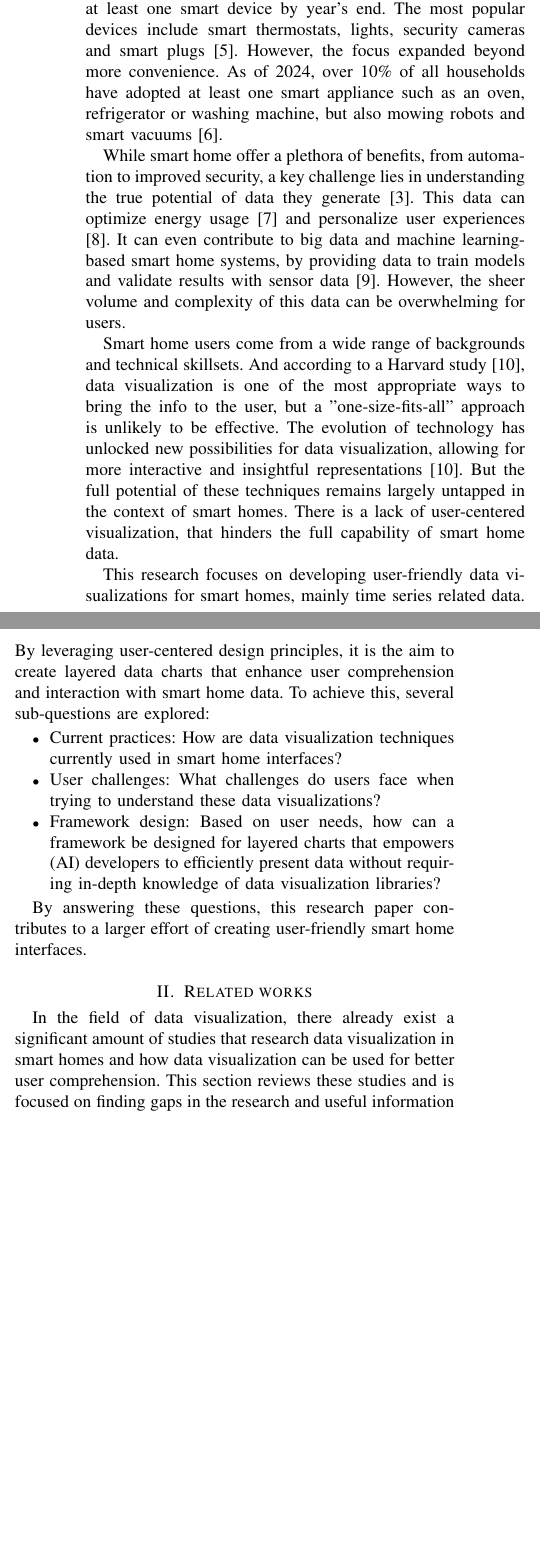
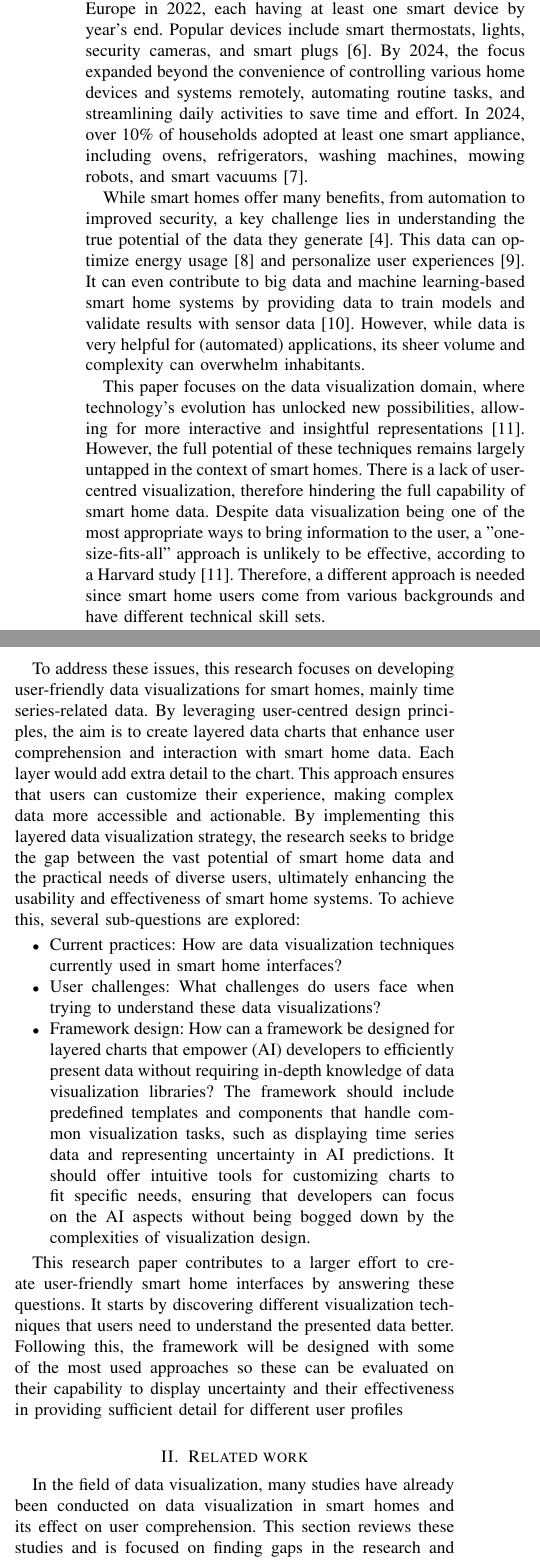
Before and after one commit to SeppeV-2158896/Smarthome-DataPresentationFramework, a LaTeX paper (paper/Seppe_Vandenberk_FIIW_INF_Bachelor_Paper_2023_2024.tex): two parts of the columns of page 1 of 3, joined at a grey line, cut so that both start at the same text, the shorter picture padded with empty space. Compiled offline with pdfLaTeX.

Commit message:
Updates from Overleaf

```diff
--- a/paper/Seppe_Vandenberk_FIIW_INF_Bachelor_Paper_2023_2024.tex
+++ b/paper/Seppe_Vandenberk_FIIW_INF_Bachelor_Paper_2023_2024.tex
@@ -82,23 +82,31 @@ Data visualization, layered visualization, smart homes, web user interface,
 
 
 \section{Introduction}
-\IEEEPARstart{T}{he} modern home is undergoing a transformation driven by the Internet of Things (IoT) and the increasing demand for energy efficiency. There has been a significant evolution from the concept of domotica, the initial idea of home automation, to the integrated systems of smart homes and smart living \cite{Solaimani2015WhatLiterature}. Smart home technologies are innovations that are in some way digitally connected, automated, or enhance services to the user. \cite{Urwin2023WhatIn, NarsunStudios2023UsingFuture, Sovacool2020SmartPolicies}.
+% Coming down from broad subject to smart homes and there definition
+\IEEEPARstart{T}{he} modern home is undergoing a transformation driven by the Internet of Things (IoT) and the increasing demand for energy efficiency~\cite{2023TheNews}. There has been a significant evolution from the concept of domotics, the initial idea of home automation, to the integrated systems of smart homes and smart living~\cite{Solaimani2015WhatLiterature}. Smart home technologies are innovations that are digitally connected, automated, or enhance services to the user~\cite{Urwin2023WhatIn, NarsunStudios2023UsingFuture, Sovacool2020SmartPolicies}. Statistics from Berg Insight illustrate this growing trend, with over 63 million smart homes in Europe in 2022, each having at least one smart device by year's end. Popular devices include smart thermostats, lights, security cameras, and smart plugs~\cite{The2022}. By 2024, the focus expanded beyond the convenience of controlling various home devices and systems remotely, automating routine tasks, and streamlining daily activities to save time and effort. In 2024, over 10\% of households adopted at least one smart appliance, including ovens, refrigerators, washing machines, mowing robots, and smart vacuums~\cite{2024SmartForecast}.
 
-Statistics illustrate this growing trend. In Europe alone, over 63 million smart homes existed in 2022, each having at least one smart device by year's end. The most popular devices include smart thermostats, lights, security cameras and smart plugs \cite{The2022}. However, the focus expanded beyond more convenience. As of 2024, over 10\% of all households have adopted at least one smart appliance such as an oven, refrigerator or washing machine, but also mowing robots and smart vacuums \cite{2024SmartForecast}.
+% Defining the problem in smart homes
+While smart homes offer many benefits, from automation to improved security, a key challenge lies in understanding the true potential of the data they generate~\cite{NarsunStudios2023UsingFuture}. This data can optimize energy usage~\cite{Al-Ali2017AApproach} and personalize user experiences~\cite{Matsui2018AnSensors}. It can even contribute to big data and machine learning-based smart home systems by providing data to train models and validate results with sensor data~\cite{Machorro-Cano2020HEMS-IoT:Saving}. However, while data is very helpful for (automated) applications, its sheer volume and complexity can overwhelm inhabitants.
 
-While smart home offer a plethora of benefits, from automation to improved security, a key challenge lies in understanding the true potential of data they generate \cite{NarsunStudios2023UsingFuture}. This data can optimize energy usage \cite{Al-Ali2017AApproach} and personalize user experiences \cite{Matsui2018AnSensors}. It can even contribute to big data and machine learning-based smart home systems, by providing data to train models and validate results with sensor data \cite{Machorro-Cano2020HEMS-IoT:Saving}.  However, the sheer volume and complexity of this data can be overwhelming for users.
+% Defining the goals of this research and why this research is useful
+This paper focuses on the data visualization domain, where technology's evolution has unlocked new possibilities, allowing for more interactive and insightful representations~\cite{Unwin2020WhyVisualization}. However, the full potential of these techniques remains largely untapped in the context of smart homes. There is a lack of user-centred visualization, therefore hindering the full capability of smart home data. Despite data visualization being one of the most appropriate ways to bring information to the user, a "one-size-fits-all" approach is unlikely to be effective, according to a Harvard study~\cite{Unwin2020WhyVisualization}. Therefore, a different approach is needed since smart home users come from various backgrounds and have different technical skill sets.
 
-Smart home users come from a wide range of backgrounds and technical skillsets.  And according to a Harvard study \cite{Unwin2020WhyVisualization},  data visualization is one of the most appropriate ways to bring the info to the user, but a "one-size-fits-all" approach is unlikely to be effective. The evolution of technology has unlocked new possibilities for data visualization, allowing for more interactive and insightful representations \cite{Unwin2020WhyVisualization}. But the full potential of these techniques remains largely untapped in the context of smart homes. There is a lack of user-centered visualization, that hinders the full capability of smart home data.
+% Defining how this research is going to apprehend the problem
+To address these issues, this research focuses on developing user-friendly data visualizations for smart homes, mainly time series-related data. By leveraging user-centred design principles, the aim is to create layered data charts that enhance user comprehension and interaction with smart home data. Each layer would add extra detail to the chart. This approach ensures that users can customize their experience, making complex data more accessible and actionable. By implementing this layered data visualization strategy, the research seeks to bridge the gap between the vast potential of smart home data and the practical needs of diverse users, ultimately enhancing the usability and effectiveness of smart home systems. To achieve this, several sub-questions are explored:
 
-This research focuses on developing user-friendly data visualizations for smart homes, mainly time series related data. By leveraging user-centered design principles, it is the aim to create layered data charts that enhance user comprehension and interaction with smart home data. To achieve this, several sub-questions are explored:
-
+% Define the subquestions to explain how I designed the framework and why
 \begin{itemize}
 \item Current practices: How are data visualization techniques currently used in smart home interfaces?
 \item User challenges: What challenges do users face when trying to understand these data visualizations?
-\item Framework design: Based on user needs, how can a framework be designed for layered charts that empowers (AI) developers to efficiently present data without requiring in-depth knowledge of data visualization libraries?
+\item Framework design: How can a framework be designed for layered charts that empower (AI) developers to efficiently present data without requiring in-depth knowledge of data visualization libraries? The framework should include predefined templates and components that handle common visualization tasks, such as displaying time series data and representing uncertainty in AI predictions. It should offer intuitive tools for customizing charts to fit specific needs, ensuring that developers can focus on the AI aspects without being bogged down by the complexities of visualization design.
 \end{itemize}
 
-By answering these questions, this research paper contributes to a larger effort of creating user-friendly smart home interfaces.
+% Give the user a more detailed overview from what view point I start and what I'm trying to accomplish
+This research paper contributes to a larger effort to create user-friendly smart home interfaces by answering these questions. It starts by discovering different visualization techniques that users need to understand the presented data better. Following this, the framework will be designed with some of the most used approaches so these can be evaluated on their capability to display uncertainty and their effectiveness in providing sufficient detail for different user profiles
 
-\section{Related works}
-In the field of data visualization, there already exist a significant amount of studies that research data visualization in smart homes and how data visualization can be used for better user comprehension. This section reviews these studies and is focused on finding gaps in the research and useful information for the development of the framework. Because there is a lot of general research in to data visualization techniques, this section only gives a brief insight into smart home related researches and closely related topics.
+\section{Related work} % This section introduces some interesting research that I will use in my approach to design an efficient framework with the most useful techniques.
+
+% Explain the need of related work
+In the field of data visualization, many studies have already been conducted on data visualization in smart homes and its effect on user comprehension. This section reviews these studies and is focused on finding gaps in the research and useful information for the development of the framework. Because there has been extensive research into various data visualization techniques, this section only gives a brief insight into smart home-related research and closely related topics.
+
+\subsection{General data visualization}
@@ -105,4 +120,3 @@ In the field of data visualization, there already exist a significant amount of
 
 \subsection{Smart home data visualization}
 
-Despite the many studies that have been conducted in the field of data visualization, the amount of research about smart home data is limited. Castelli et al. \cite{CastelliWhatVisualization} studied a similar subject and developed an end-user centered smart home interface. They worked with 5 main predefined widgets, there was a widget for each of the following topics: news, security, temperature, energy and diary. The diary widget displayed any events that happened at home, and the news widget displayed the lastest news based on the user's preferences. The security widget was similar to the diary widget, but only displayed the latest home security related events. The temperature and energy widgets are the most related to this paper, because the main focus is to research data visualization techniques involving time related data, but without focus on current measurements. The user interface they designed used histograms and line charts to display time related data series. Also Heer et al. \cite{Heer2009SizingVisualizations} found out that time series are best displayed using line charts. This research also  emphasizes the trade-off between data density and accuracy in visualizations. Packing more information onto a smaller chart can lead to increased estimation errors. Consequently, finding the right balance between including necessary details and maintaining clarity becomes crucial for effective visualization design. In 2006, Few S. did extensive research \cite{StephenFew2006InformationDesign} on how to visualize different data series based on different theories, such as user centred, optimal space use, optimal use of chart and data types. Many of these results are reflected in current day studies such as \cite{Heer2009SizingVisualizations, CastelliWhatVisualization}.
```
Also changed, not shown: references.bib (+7 -0 lines), paper/Seppe_Vandenberk_FIIW_INF_Bachelor_Paper_2023_2024.tex (167 more changed lines).
